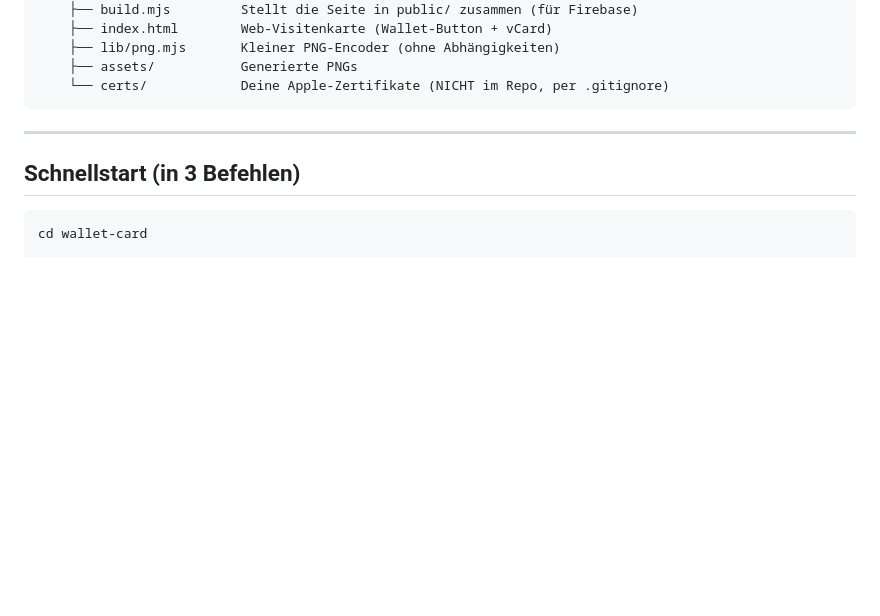
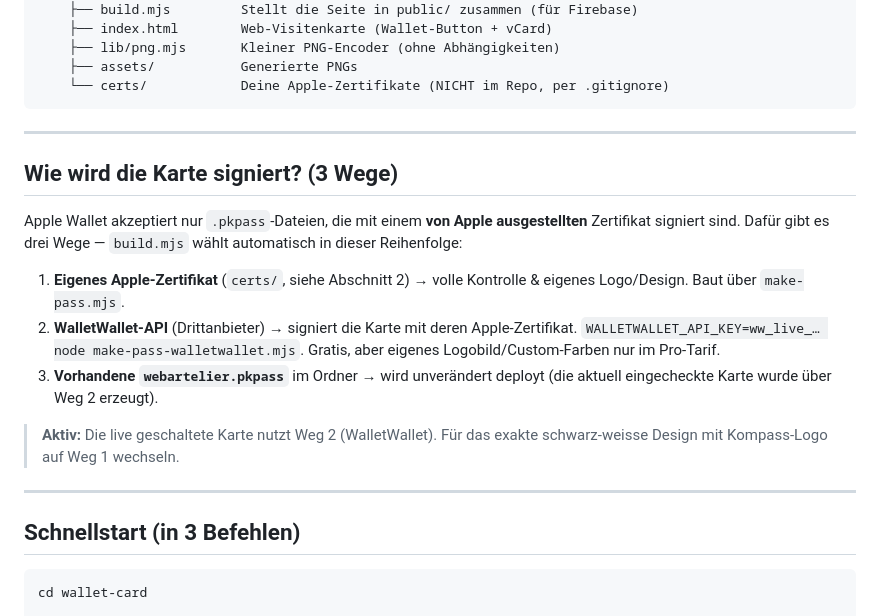
Before and after one commit to w846-gif/kryptox-calendar-data, a Markdown page: wallet-card/README.md, the part around the change. Rendered like a GitHub page; blank space fills up the shorter version.

Commit message:
Document the three pass-signing routes in README
Co-Authored-By: Claude Opus 4.8 <noreply@anthropic.com>
Claude-Session: https://claude.ai/code/session_01VAvawrs6FnJfLwHCoGHgVW

````diff
--- a/wallet-card/README.md
+++ b/wallet-card/README.md
@@ -20,6 +20,25 @@ Alles läuft mit **Node.js** und **OpenSSL** – keine npm-Abhängigkeiten.
     ├── assets/           Generierte PNGs
     └── certs/            Deine Apple-Zertifikate (NICHT im Repo, per .gitignore)
 ```
+
+---
+
+## Wie wird die Karte signiert? (3 Wege)
+
+Apple Wallet akzeptiert nur `.pkpass`-Dateien, die mit einem **von Apple
+ausgestellten** Zertifikat signiert sind. Dafür gibt es drei Wege — `build.mjs`
+wählt automatisch in dieser Reihenfolge:
+
+1. **Eigenes Apple-Zertifikat** (`certs/`, siehe Abschnitt 2) → volle Kontrolle
+   & eigenes Logo/Design. Baut über `make-pass.mjs`.
+2. **WalletWallet-API** (Drittanbieter) → signiert die Karte mit deren
+   Apple-Zertifikat. `WALLETWALLET_API_KEY=ww_live_… node make-pass-walletwallet.mjs`.
+   Gratis, aber eigenes Logobild/Custom-Farben nur im Pro-Tarif.
+3. **Vorhandene `webartelier.pkpass`** im Ordner → wird unverändert deployt
+   (die aktuell eingecheckte Karte wurde über Weg 2 erzeugt).
+
+> **Aktiv:** Die live geschaltete Karte nutzt Weg 2 (WalletWallet).
+> Für das exakte schwarz-weisse Design mit Kompass-Logo auf Weg 1 wechseln.
 
 ---
 
````
